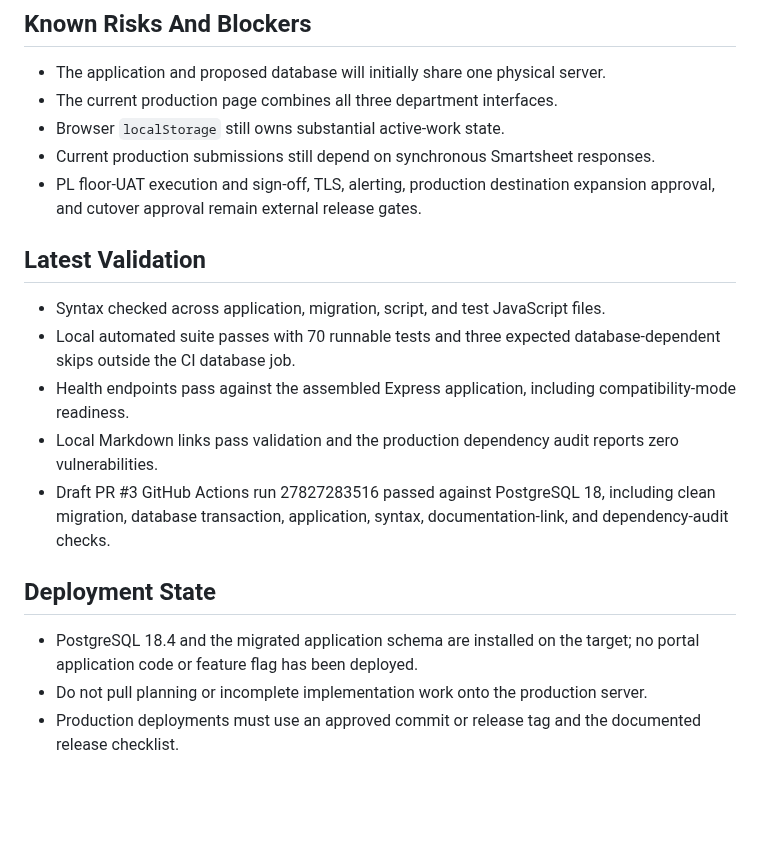
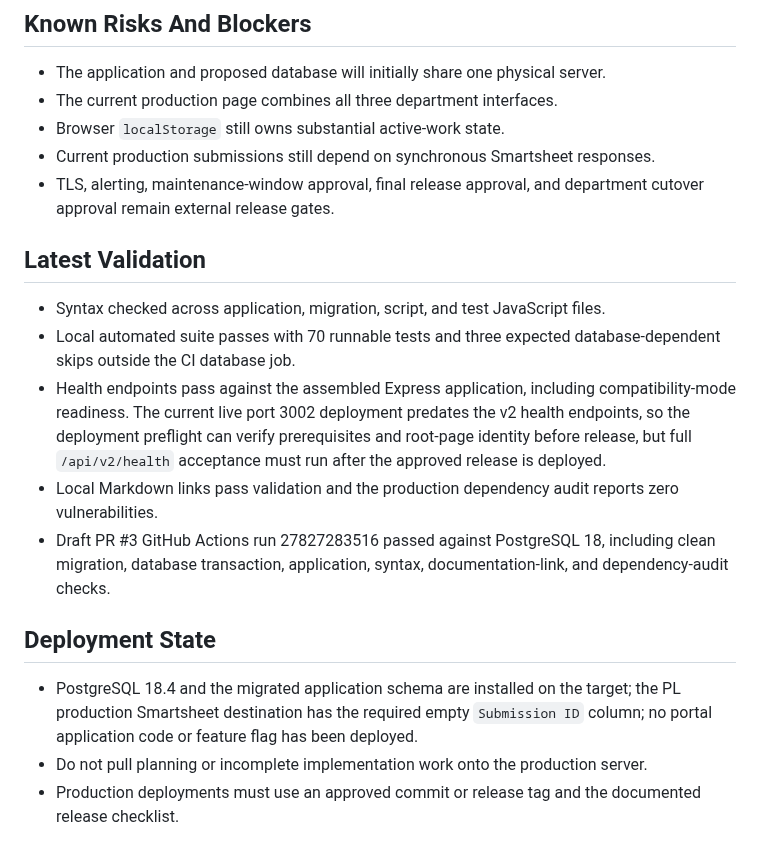
Before and after one commit to Jbercegeay/Metrics-Portal, a Markdown page: docs/production-readiness/Memory.md, the part around one of its changes. GitHub-like rendering; blank space fills up the shorter version.

```diff
--- a/docs/production-readiness/Memory.md
+++ b/docs/production-readiness/Memory.md
@@ -61,19 +61,19 @@ Do not store passwords, tokens, connection strings, employee-sensitive data, or
 - The current production page combines all three department interfaces.
 - Browser `localStorage` still owns substantial active-work state.
 - Current production submissions still depend on synchronous Smartsheet responses.
-- PL floor-UAT execution and sign-off, TLS, alerting, production destination expansion approval, and cutover approval remain external release gates.
+- TLS, alerting, maintenance-window approval, final release approval, and department cutover approval remain external release gates.
 
 ## Latest Validation
 
 - Syntax checked across application, migration, script, and test JavaScript files.
 - Local automated suite passes with 70 runnable tests and three expected database-dependent skips outside the CI database job.
-- Health endpoints pass against the assembled Express application, including compatibility-mode readiness.
+- Health endpoints pass against the assembled Express application, including compatibility-mode readiness. The current live port 3002 deployment predates the v2 health endpoints, so the deployment preflight can verify prerequisites and root-page identity before release, but full `/api/v2/health` acceptance must run after the approved release is deployed.
 - Local Markdown links pass validation and the production dependency audit reports zero vulnerabilities.
 - Draft PR #3 GitHub Actions run 27827283516 passed against PostgreSQL 18, including clean migration, database transaction, application, syntax, documentation-link, and dependency-audit checks.
 
 ## Deployment State
 
-- PostgreSQL 18.4 and the migrated application schema are installed on the target; no portal application code or feature flag has been deployed.
+- PostgreSQL 18.4 and the migrated application schema are installed on the target; the PL production Smartsheet destination has the required empty `Submission ID` column; no portal application code or feature flag has been deployed.
 - Do not pull planning or incomplete implementation work onto the production server.
 - Production deployments must use an approved commit or release tag and the documented release checklist.
 
```
Also changed, not shown: other parts of docs/production-readiness/Memory.md (+19 -6 lines), docs/production-readiness/13-windows-operations-tooling.md (+2 -0 lines).
